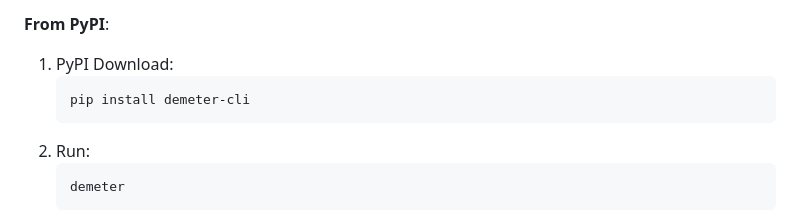
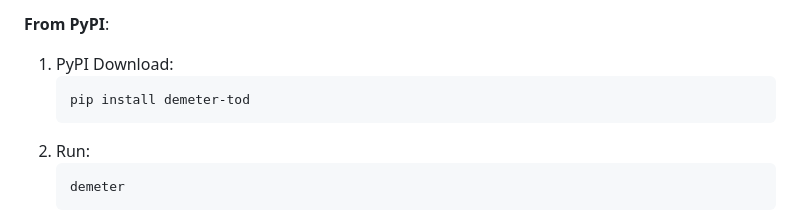
Before and after one commit to joelindra/Demeter, a Markdown page: README.md, the part around the change. Rendered like a GitHub page.

````diff
--- a/README.md
+++ b/README.md
@@ -42,7 +42,7 @@ Demeter is a lightweight Flask-based tool designed to capture, store, and analyz
 **From PyPI**:
 1. PyPI Download:
    ```bash
-   pip install demeter-cli
+   pip install demeter-tod
    ```
 2. Run:
    ```bash
````
